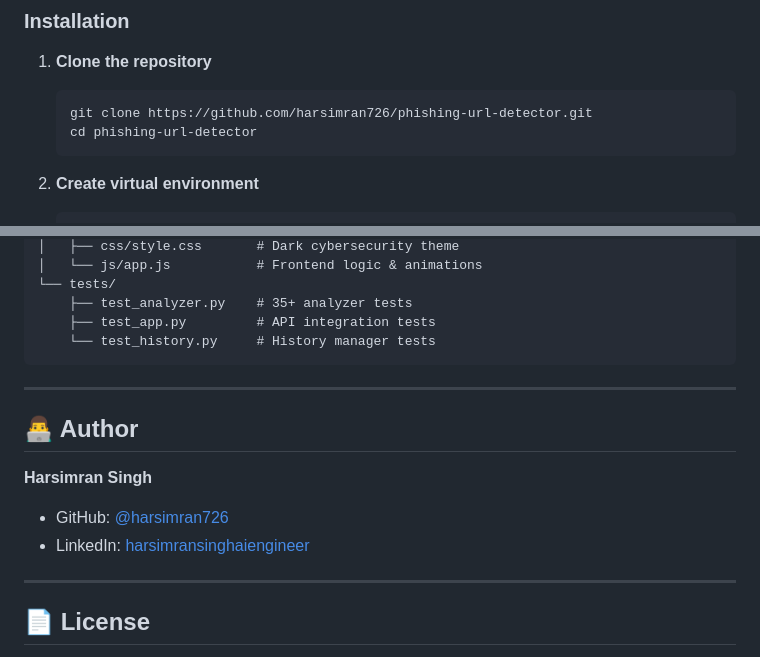
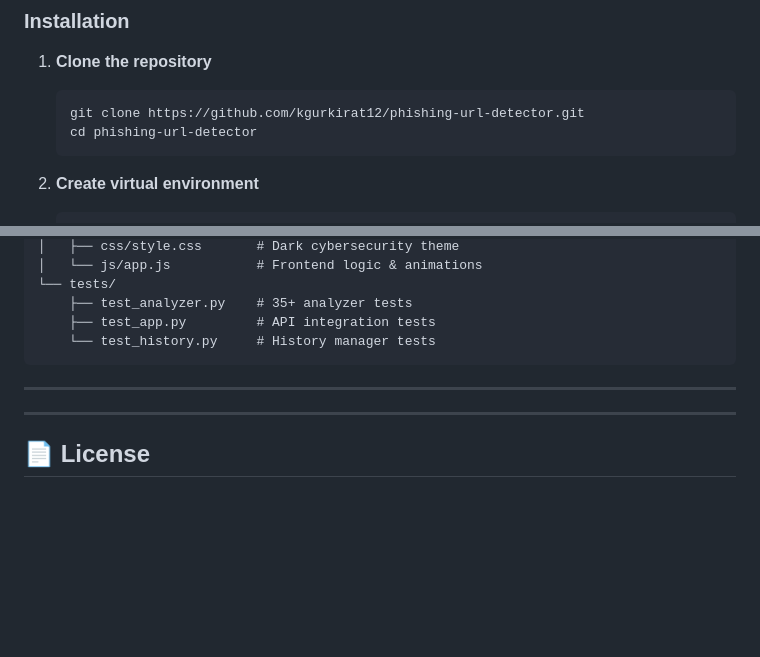
Before and after one commit to kgurkirat12/PhishingURLDetector, a Markdown page: README.md, 2 parts joined by grey strips. Drawn GitHub-style; blank space fills up the shorter version.

````diff
--- a/README.md
+++ b/README.md
@@ -60,7 +60,7 @@ A web-based application that detects whether a given URL is safe or potentially
 
 1. **Clone the repository**
    ```bash
-   git clone https://github.com/harsimran726/phishing-url-detector.git
+   git clone https://github.com/kgurkirat12/phishing-url-detector.git
    cd phishing-url-detector
    ```
 
@@ -182,12 +182,6 @@ Clear all scan history.
 
 ---
 
-## 👨‍💻 Author
-
-**Harsimran Singh**
-- GitHub: [@harsimran726](https://github.com/harsimran726)
-- LinkedIn: [harsimransinghaiengineer](https://www.linkedin.com/in/harsimransinghaiengineer/)
-
 ---
 
 ## 📄 License
````
